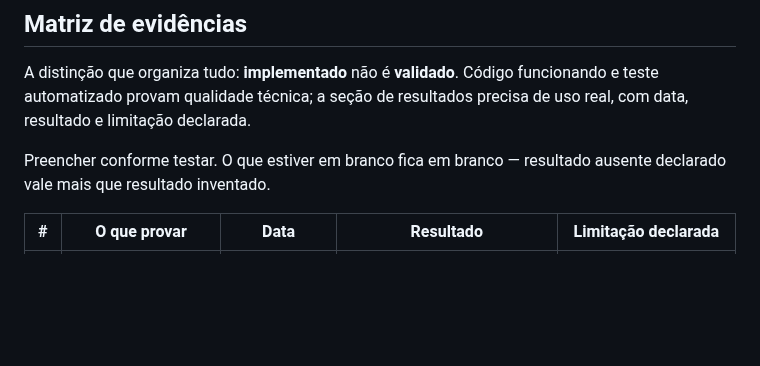
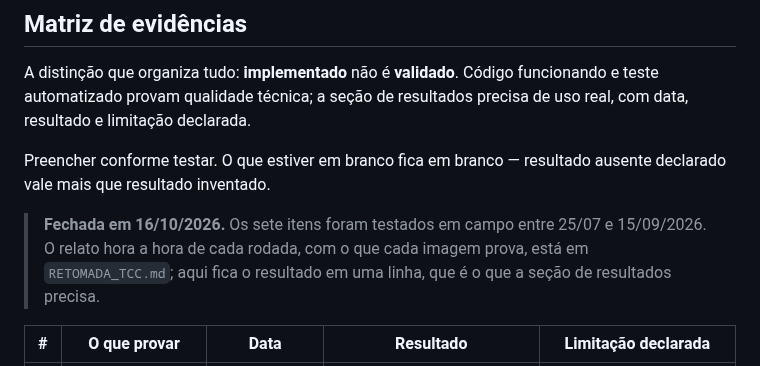
Before and after one commit to Alox01/sentinela-smart, a Markdown page: docs/PLANO_POS_TESTES.md, the part around one of its changes. Drawn GitHub-style; blank space fills up the shorter version.

```diff
--- a/docs/PLANO_POS_TESTES.md
+++ b/docs/PLANO_POS_TESTES.md
@@ -17,5 +17,10 @@ precisa de uso real, com data, resultado e limitação declarada.
 Preencher conforme testar. O que estiver em branco fica em branco — resultado
 ausente declarado vale mais que resultado inventado.
 
+> **Fechada em 16/10/2026.** Os sete itens foram testados em campo entre 25/07 e
+> 15/09/2026. O relato hora a hora de cada rodada, com o que cada imagem prova,
+> está em `RETOMADA_TCC.md`; aqui fica o resultado em uma linha, que é o que a
+> seção de resultados precisa.
+
 | # | O que provar | Data | Resultado | Limitação declarada |
 |---|---|---|---|---|
```
Also changed, not shown: other parts of docs/PLANO_POS_TESTES.md (+7 -7 lines).
